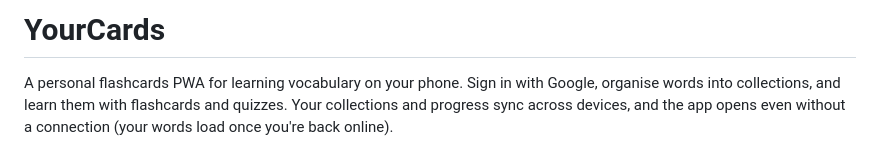
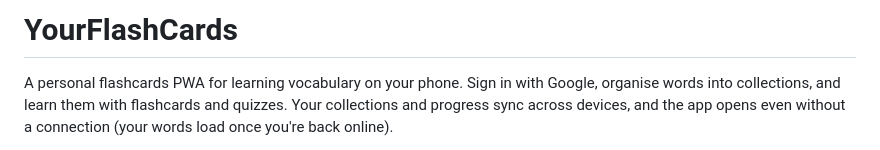
Before and after one commit to anton-g-kulikov/flashcards, a Markdown page: README.md, the part around the change. GitHub-like rendering.

Commit message:
Rename project from YourCards to YourFlashCards
Updated the project name from 'YourCards' to 'YourFlashCards'.

```diff
--- a/README.md
+++ b/README.md
@@ -1,4 +1,4 @@
-# YourCards
+# YourFlashCards
 
 A personal flashcards PWA for learning vocabulary on your phone. Sign in with Google, organise
 words into collections, and learn them with flashcards and quizzes. Your collections and progress
```
